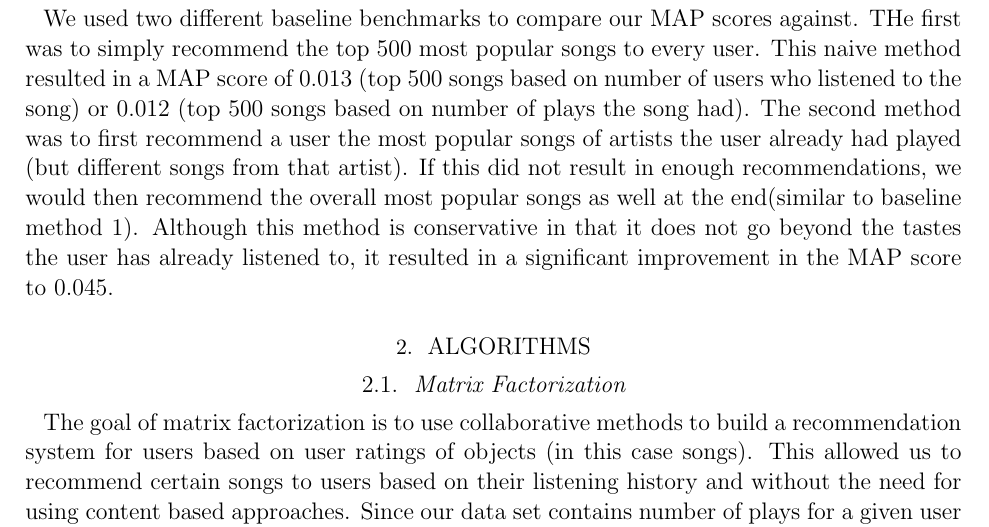
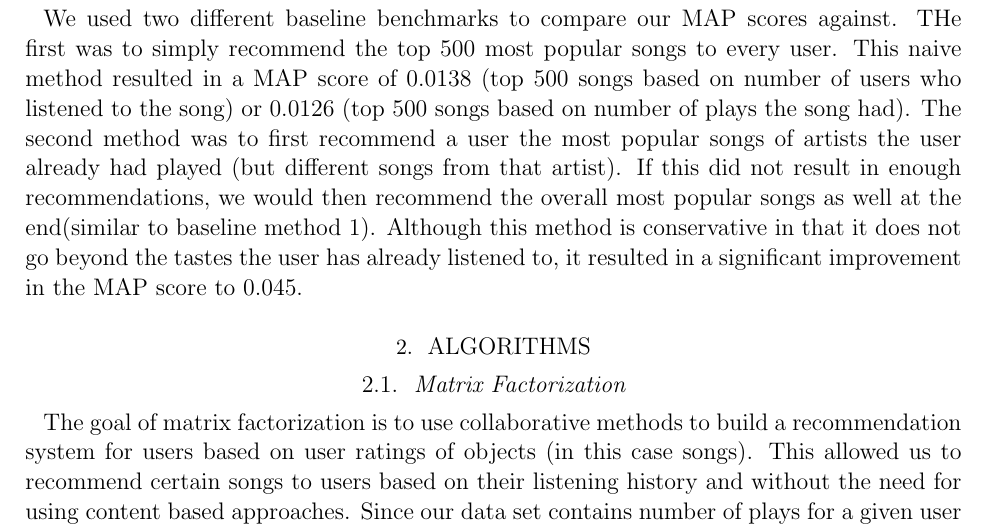
Before and after one commit to eringrand/musicanalysis, a LaTeX paper (writeup/MSDgroupwriteup.tex): part of page 3 of 6, cut so that both start at the same text. Compiled offline with pdfLaTeX; an older LaTeX class or package is replaced by its successor.

Commit message:
Update MSDgroupwriteup.tex

```diff
--- a/writeup/MSDgroupwriteup.tex
+++ b/writeup/MSDgroupwriteup.tex
@@ -83,7 +83,7 @@ score for each method.  The mean average precision (MAP) algorithm came directly
 
 The MAP scores were computed by calculating the precision between a list of recommendations for a user and that user's test set. The MAP score is then the average precision value over all the users in the test set.
 
-We used two different baseline benchmarks to compare our MAP scores against. THe first was to simply recommend the top 500 most popular songs to every user. This naive method resulted in a MAP score of 0.013 (top 500 songs based on number of users who listened to the song) or 0.012 (top 500 songs based on number of plays the song had). The second method was to first recommend a user the most popular songs of artists the user already had played (but different songs from that artist). If this did not result in enough recommendations, we would then recommend the overall most popular songs as well at the end(similar to baseline method 1). Although this method is conservative in that it does not go beyond the tastes the user has already listened to, it resulted in a significant improvement in the MAP score to 0.045.
+We used two different baseline benchmarks to compare our MAP scores against. THe first was to simply recommend the top 500 most popular songs to every user. This naive method resulted in a MAP score of 0.0138 (top 500 songs based on number of users who listened to the song) or 0.0126 (top 500 songs based on number of plays the song had). The second method was to first recommend a user the most popular songs of artists the user already had played (but different songs from that artist). If this did not result in enough recommendations, we would then recommend the overall most popular songs as well at the end(similar to baseline method 1). Although this method is conservative in that it does not go beyond the tastes the user has already listened to, it resulted in a significant improvement in the MAP score to 0.045.
 
 
 
```
